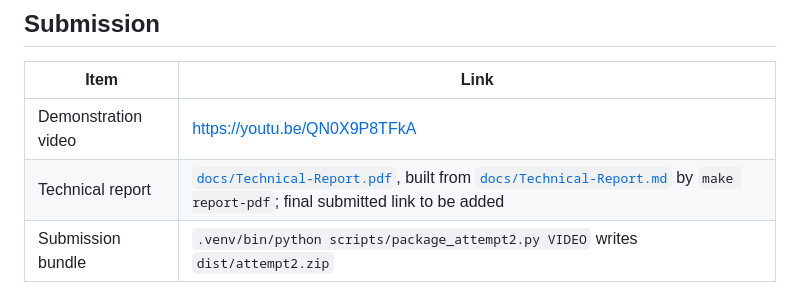
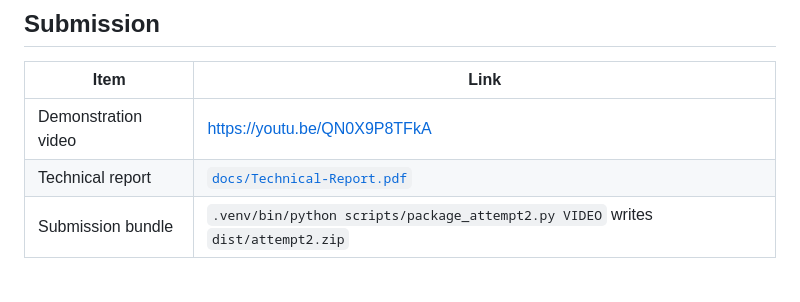
Before and after one commit to Kelvin364/Antanental_risk_model, a Markdown page: README.md, the part around the change. Rendered like a GitHub page.

Commit message:
Simplify technical report section in README
Removed build instructions for the technical report from README.

```diff
--- a/README.md
+++ b/README.md
@@ -249,7 +249,7 @@ The data file is included under its CC BY 4.0 licence. See [`data/README.md`](da
 | Item | Link |
 | --- | --- |
 | Demonstration video | https://youtu.be/QN0X9P8TFkA|
-| Technical report | [`docs/Technical-Report.pdf`](docs/Technical-Report.pdf), built from [`docs/Technical-Report.md`](docs/Technical-Report.md) by `make report-pdf`; final submitted link to be added |
+| Technical report | [`docs/Technical-Report.pdf`](docs/Technical-Report.pdf) |
 | Submission bundle | `.venv/bin/python scripts/package_attempt2.py VIDEO` writes `dist/attempt2.zip` |
 
 ## Limitations
```
